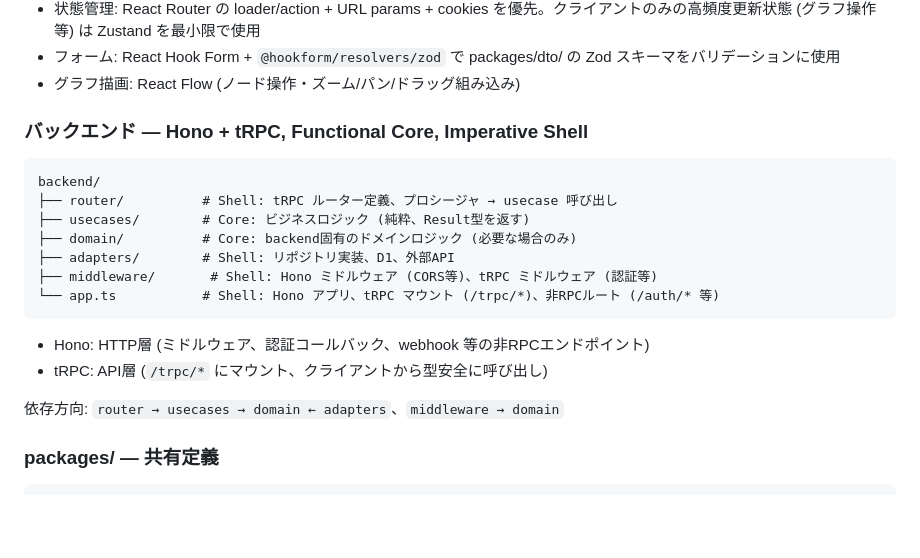
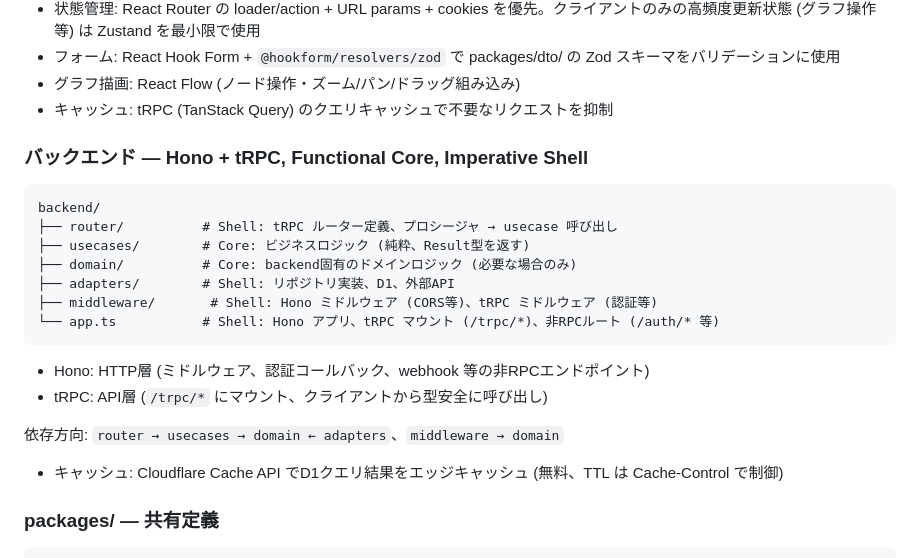
Before and after one commit to oda251/garden, a Markdown page: docs/CODING_GUIDELINES.md, the part around the change. Drawn GitHub-style; blank space fills up the shorter version.

Commit message:
docs: add caching strategy (TanStack Query client + Cloudflare Cache API edge)
https://claude.ai/code/session_0166JzkmCVgxGvG3rtoehBMv

```diff
--- a/docs/CODING_GUIDELINES.md
+++ b/docs/CODING_GUIDELINES.md
@@ -34,6 +34,7 @@ frontend/
 - 状態管理: React Router の loader/action + URL params + cookies を優先。クライアントのみの高頻度更新状態 (グラフ操作等) は Zustand を最小限で使用
 - フォーム: React Hook Form + `@hookform/resolvers/zod` で packages/dto/ の Zod スキーマをバリデーションに使用
 - グラフ描画: React Flow (ノード操作・ズーム/パン/ドラッグ組み込み)
+- キャッシュ: tRPC (TanStack Query) のクエリキャッシュで不要なリクエストを抑制
 
 ### バックエンド — Hono + tRPC, Functional Core, Imperative Shell
 
@@ -51,6 +52,8 @@ backend/
 - tRPC: API層 (`/trpc/*` にマウント、クライアントから型安全に呼び出し)
 
 依存方向: `router → usecases → domain ← adapters`、`middleware → domain`
+
+- キャッシュ: Cloudflare Cache API でD1クエリ結果をエッジキャッシュ (無料、TTL は Cache-Control で制御)
 
 ### packages/ — 共有定義
 
```
